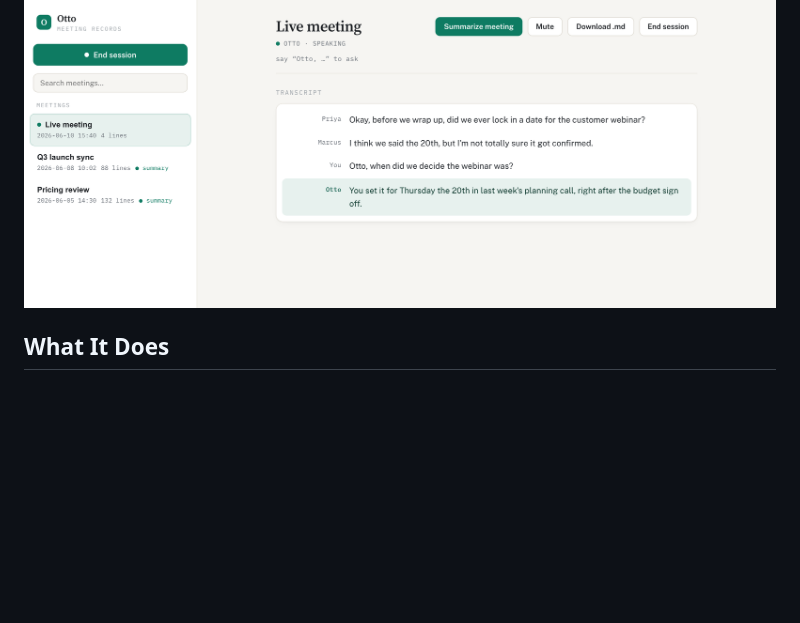
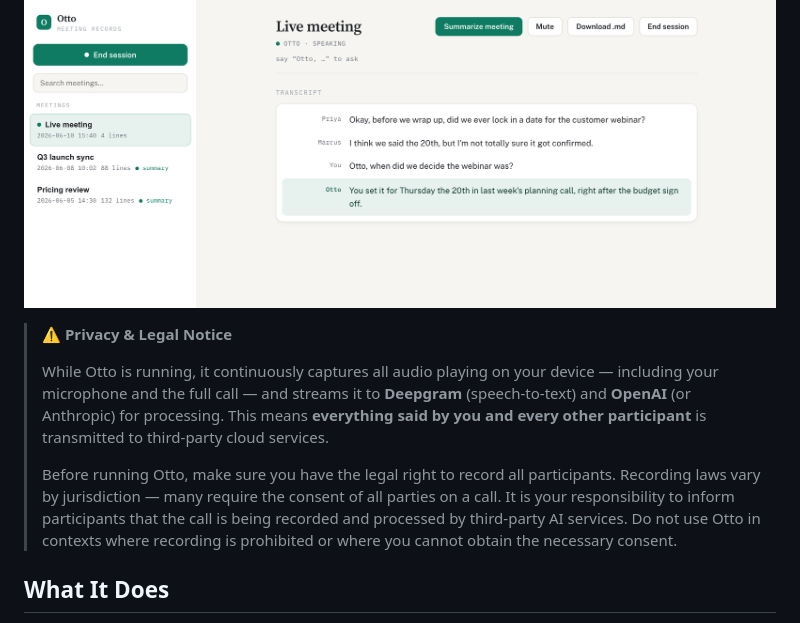
Before and after one commit to ritza-co/otto-call-agent, a Markdown page: README.md, the part around the change. GitHub-like rendering; blank space fills up the shorter version.

Commit message:
README: add prominent privacy and legal disclaimer
Warn users near the top that Otto streams all captured audio to
Deepgram and OpenAI, and that recording consent laws vary by
jurisdiction.

Co-Authored-By: Claude Sonnet 4.6 <noreply@anthropic.com>

```diff
--- a/README.md
+++ b/README.md
@@ -6,6 +6,12 @@ and voice. It hears the whole call, keeps a saved transcript, and anyone on the
 call can use it while you're connected.
 
 ![Otto's dashboard during a live call: a diarized transcript with a spoken answer from Otto](docs/dashboard.png)
+
+> **⚠️ Privacy & Legal Notice**
+>
+> While Otto is running, it continuously captures all audio playing on your device — including your microphone and the full call — and streams it to **Deepgram** (speech-to-text) and **OpenAI** (or Anthropic) for processing. This means **everything said by you and every other participant** is transmitted to third-party cloud services.
+>
+> Before running Otto, make sure you have the legal right to record all participants. Recording laws vary by jurisdiction — many require the consent of all parties on a call. It is your responsibility to inform participants that the call is being recorded and processed by third-party AI services. Do not use Otto in contexts where recording is prohibited or where you cannot obtain the necessary consent.
 
 ## What It Does
 
```
